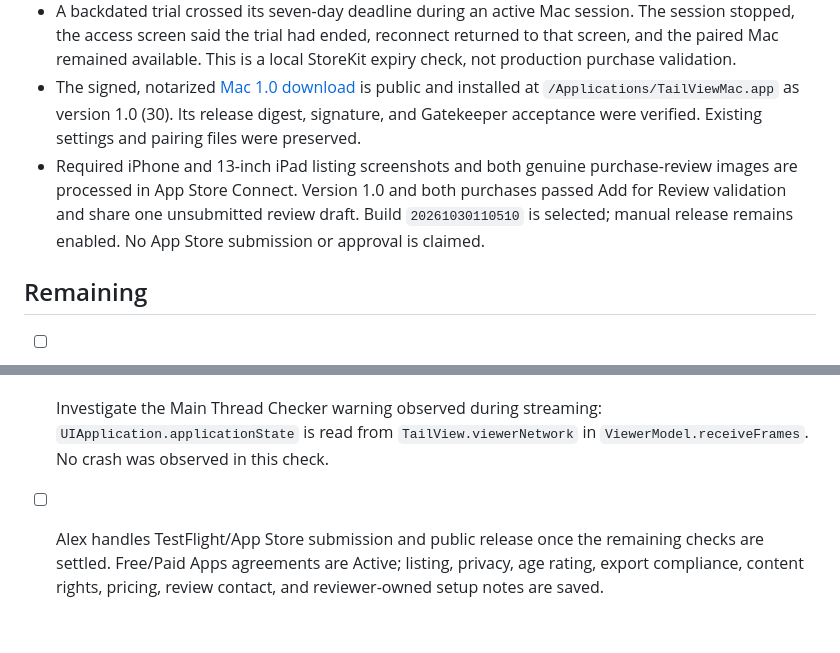
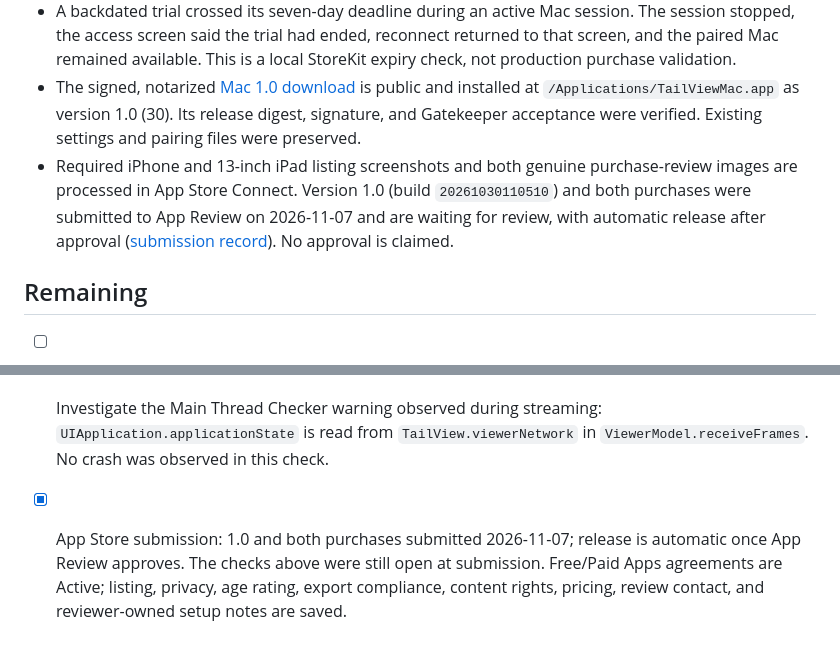
Before and after one commit to alexmorris10x/tailview, a Markdown page: docs/TODO.md, 2 parts joined by grey strips. Rendered like a GitHub page.

```diff
--- a/docs/TODO.md
+++ b/docs/TODO.md
@@ -7,7 +7,7 @@ Updated 2026-10-30.
 - The free trial, lifetime purchase, and Restore Purchases worked visibly on Alex’s physical iPhone in Xcode’s local StoreKit environment, without real charges. Five of six automated local StoreKit cases passed; the remaining case is described below.
 - A backdated trial crossed its seven-day deadline during an active Mac session. The session stopped, the access screen said the trial had ended, reconnect returned to that screen, and the paired Mac remained available. This is a local StoreKit expiry check, not production purchase validation.
 - The signed, notarized [Mac 1.0 download](https://github.com/alexmorris10x/tailview/releases/tag/v1.0.0-mac) is public and installed at `/Applications/TailViewMac.app` as version 1.0 (30). Its release digest, signature, and Gatekeeper acceptance were verified. Existing settings and pairing files were preserved.
-- Required iPhone and 13-inch iPad listing screenshots and both genuine purchase-review images are processed in App Store Connect. Version 1.0 and both purchases passed Add for Review validation and share one unsubmitted review draft. Build `20261030110510` is selected; manual release remains enabled. No App Store submission or approval is claimed.
+- Required iPhone and 13-inch iPad listing screenshots and both genuine purchase-review images are processed in App Store Connect. Version 1.0 (build `20261030110510`) and both purchases were submitted to App Review on 2026-11-07 and are waiting for review, with automatic release after approval ([submission record](release/app-store-metadata.md#submission--7-november-2026)). No approval is claimed.
 
 ## Remaining
 
@@ -16,4 +16,4 @@ Updated 2026-10-30.
 - [ ] Finish first launch, permissions, and customer/reviewer setup with the distributed Mac 1.0 app. Native control returned `timeoutReached` twice for TailView after installation, preventing the visible permission/setup check. Previous screen streaming and audio-route checks used the older installed host; they do not establish the new download’s full setup. Exercise pairing before trial, screen/control consent, optional microphone and routing, pause/revoke, reconnect, and purchase/restore on an isolated Mac account or test Mac. Keep reviewer access separate from Alex’s personal desktop.
 - [ ] Capture a connected-use store image after the isolated setup works. Existing setup/settings screenshots cover Apple’s required device sizes but do not establish remote-control acceptance.
 - [ ] Investigate the Main Thread Checker warning observed during streaming: `UIApplication.applicationState` is read from `TailView.viewerNetwork` in `ViewerModel.receiveFrames`. No crash was observed in this check.
-- [ ] Alex handles TestFlight/App Store submission and public release once the remaining checks are settled. Free/Paid Apps agreements are Active; listing, privacy, age rating, export compliance, content rights, pricing, review contact, and reviewer-owned setup notes are saved.
+- [x] App Store submission: 1.0 and both purchases submitted 2026-11-07; release is automatic once App Review approves. The checks above were still open at submission. Free/Paid Apps agreements are Active; listing, privacy, age rating, export compliance, content rights, pricing, review contact, and reviewer-owned setup notes are saved.
```
Also changed, not shown: other parts of docs/TODO.md (+1 -1 lines), docs/SPEC.md (+1 -1 lines), docs/release/app-store-metadata.md (+43 -22 lines).
